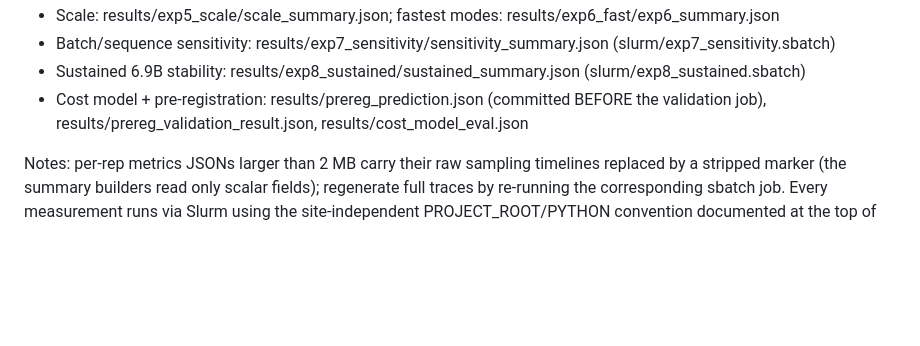
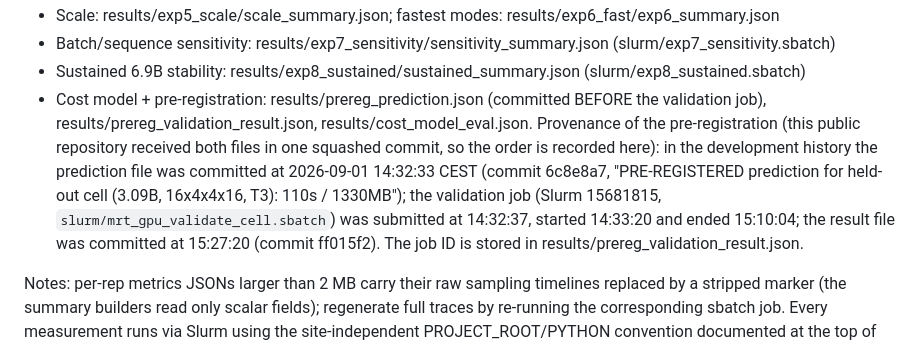
Before and after one commit to paymankeshtkaruni/segmented-llm-training-inference, a Markdown page: REPRODUCE.md, the part around the change. GitHub-like rendering; blank space fills up the shorter version.

Commit message:
REPRODUCE.md: record the pre-registration provenance
This repository received the prediction and the validation result in one
squashed commit, so the order cannot be read from its history. Record the
development-history commits and timestamps and the Slurm job that ran
between them.

```diff
--- a/REPRODUCE.md
+++ b/REPRODUCE.md
@@ -168,7 +168,14 @@ Mapping (paper -> source):
 - Batch/sequence sensitivity: results/exp7_sensitivity/sensitivity_summary.json (slurm/exp7_sensitivity.sbatch)
 - Sustained 6.9B stability: results/exp8_sustained/sustained_summary.json (slurm/exp8_sustained.sbatch)
 - Cost model + pre-registration: results/prereg_prediction.json (committed BEFORE the
-  validation job), results/prereg_validation_result.json, results/cost_model_eval.json
+  validation job), results/prereg_validation_result.json, results/cost_model_eval.json.
+  Provenance of the pre-registration (this public repository received both files in one
+  squashed commit, so the order is recorded here): in the development history the
+  prediction file was committed at 2026-09-01 14:32:33 CEST (commit 6c8e8a7,
+  "PRE-REGISTERED prediction for held-out cell (3.09B, 16x4x4x16, T3): 110s / 1330MB");
+  the validation job (Slurm 15681815, `slurm/mrt_gpu_validate_cell.sbatch`) was submitted
+  at 14:32:37, started 14:33:20 and ended 15:10:04; the result file was committed at
+  15:27:20 (commit ff015f2). The job ID is stored in results/prereg_validation_result.json.
 
 Notes: per-rep metrics JSONs larger than 2 MB carry their raw sampling timelines replaced by a
 stripped marker (the summary builders read only scalar fields); regenerate full traces by
```
